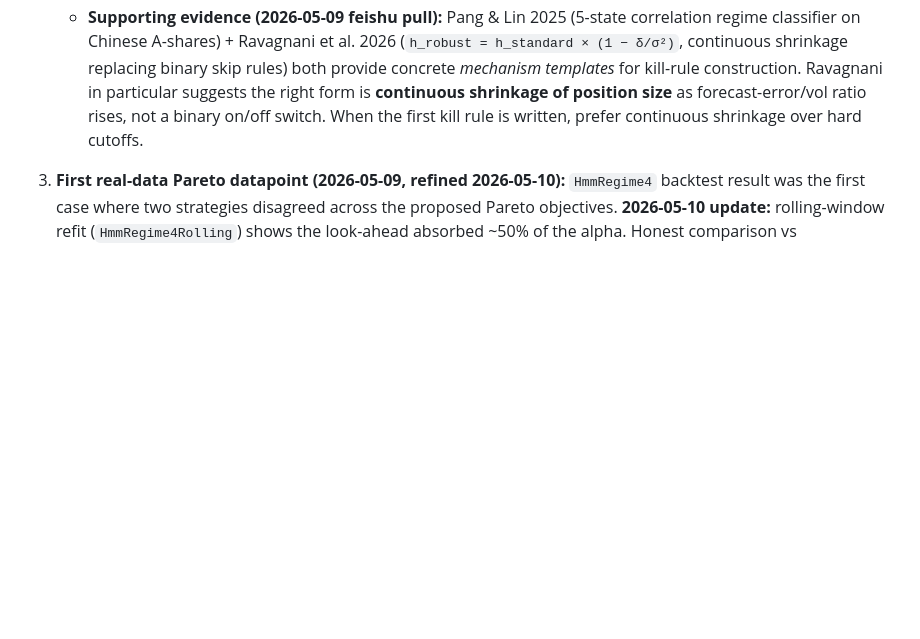
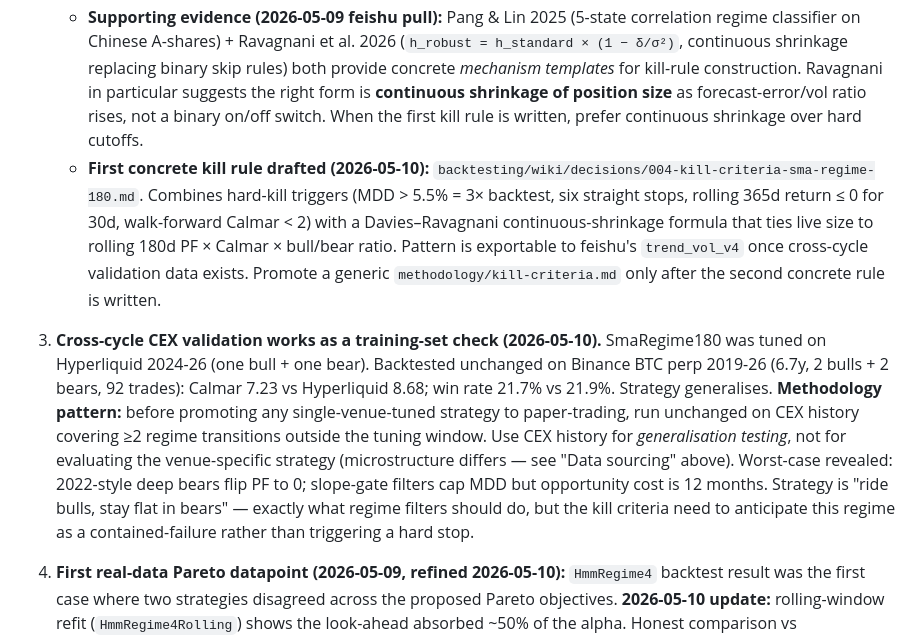
Before and after one commit to davidcagoh/algo-traders, a Markdown page: wiki/learnings.md, the part around the change. Drawn GitHub-style; blank space fills up the shorter version.

Commit message:
docs: kill-criteria first concrete rule + cross-cycle CEX validation pattern

```diff
--- a/wiki/learnings.md
+++ b/wiki/learnings.md
@@ -29,6 +29,9 @@ Facts, hypotheses, and ruled-out directions that apply to **both** subprojects.
    - **Test:** before any strategy graduates from leaderboard to paper-trading, write a retirement rule of the form: "kill if rolling-90d Calmar drops below X, or if drawdown exceeds Y% of historical max DD, or if regime indicator Z flips for N consecutive bars."
    - **Open methodology:** add `methodology/kill-criteria.md` once the first concrete rule is drafted (don't write it speculatively — wait for the first real candidate).
    - **Supporting evidence (2026-05-09 feishu pull):** Pang & Lin 2025 (5-state correlation regime classifier on Chinese A-shares) + Ravagnani et al. 2026 (`h_robust = h_standard × (1 − δ/σ²)`, continuous shrinkage replacing binary skip rules) both provide concrete *mechanism templates* for kill-rule construction. Ravagnani in particular suggests the right form is **continuous shrinkage of position size** as forecast-error/vol ratio rises, not a binary on/off switch. When the first kill rule is written, prefer continuous shrinkage over hard cutoffs.
+   - **First concrete kill rule drafted (2026-05-10):** `backtesting/wiki/decisions/004-kill-criteria-sma-regime-180.md`. Combines hard-kill triggers (MDD > 5.5% = 3× backtest, six straight stops, rolling 365d return ≤ 0 for 30d, walk-forward Calmar < 2) with a Davies–Ravagnani continuous-shrinkage formula that ties live size to rolling 180d PF × Calmar × bull/bear ratio. Pattern is exportable to feishu's `trend_vol_v4` once cross-cycle validation data exists. Promote a generic `methodology/kill-criteria.md` only after the second concrete rule is written.
+
+6. **Cross-cycle CEX validation works as a training-set check (2026-05-10).** SmaRegime180 was tuned on Hyperliquid 2024-26 (one bull + one bear). Backtested unchanged on Binance BTC perp 2019-26 (6.7y, 2 bulls + 2 bears, 92 trades): Calmar 7.23 vs Hyperliquid 8.68; win rate 21.7% vs 21.9%. Strategy generalises. **Methodology pattern:** before promoting any single-venue-tuned strategy to paper-trading, run unchanged on CEX history covering ≥2 regime transitions outside the tuning window. Use CEX history for *generalisation testing*, not for evaluating the venue-specific strategy (microstructure differs — see "Data sourcing" above). Worst-case revealed: 2022-style deep bears flip PF to 0; slope-gate filters cap MDD but opportunity cost is 12 months. Strategy is "ride bulls, stay flat in bears" — exactly what regime filters should do, but the kill criteria need to anticipate this regime as a contained-failure rather than triggering a hard stop.
 
 3. **First real-data Pareto datapoint (2026-05-09, refined 2026-05-10):** `HmmRegime4` backtest result was the first case where two strategies disagreed across the proposed Pareto objectives. **2026-05-10 update:** rolling-window refit (`HmmRegime4Rolling`) shows the look-ahead absorbed ~50% of the alpha. Honest comparison vs SmaRegime180: SmaRegime180 wins on SQN (1.02 vs 0.59), Profit Factor (2.72 vs 1.31), and per-trade economics; HmmRegime4Rolling wins on win rate (37.7% vs 21.9%) and trade density (53 vs 32) — but loses outright on the project's co-primary metric. Multi-asset run on 7 Hyperliquid majors is decisively negative (−5.62%, MDD 14.7%). The Pareto-front frame still applies (the two strategies have different shapes) but the HMM family is now downgraded: it does *not* generalise across coins with shared params, and on BTC it ranks below SmaRegime180 on SQN. Implication: don't sweep over HMM family with a single hyperparameter set — needs per-coin tuning AND DSR gate before claiming signal.
    - **First sweep candidate (revised):** SMA-family is the cleaner baseline. HMM family enters the sweep only with per-coin params or a clear regime-conditional structure. Funding-rate carry is **ruled out as a standalone signal** — see new entry below.
```
